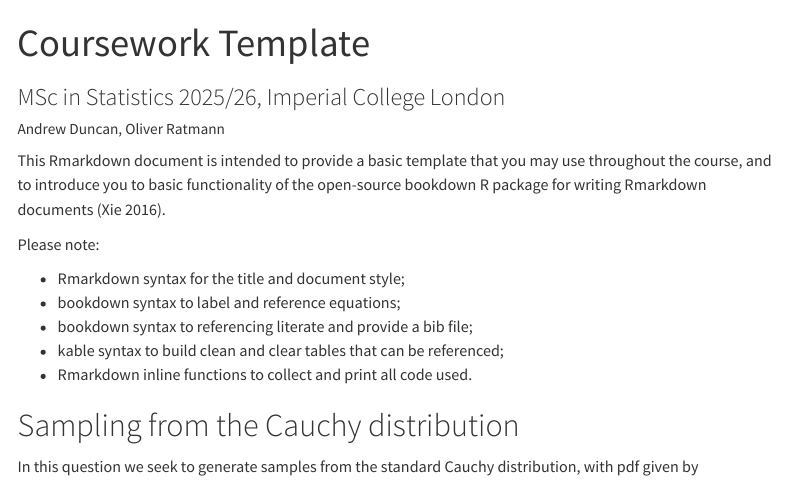
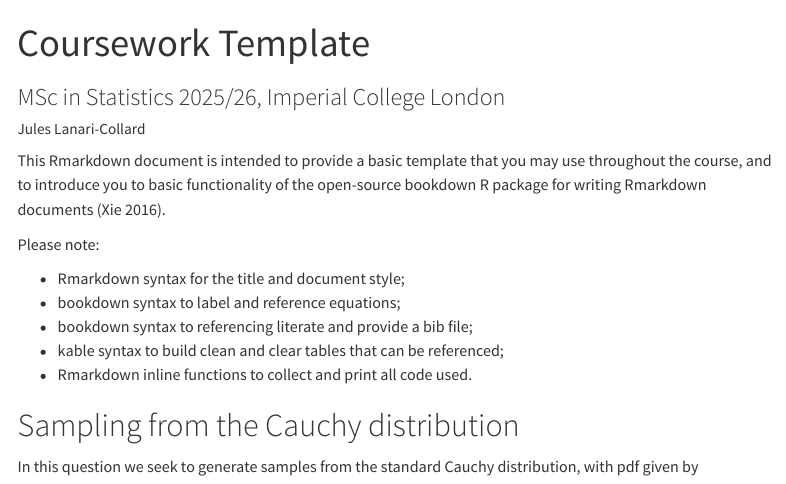
Before and after one commit to jules-collard/coursework-template, a Quarto document (MSc_Statistics_coursework_quarto.qmd): the page in a window 1100 px wide, from its top. Rendered offline with R 4.5, knitr and Pandoc in place of Quarto, with nearby package versions; code that draws random numbers runs with fixed seeds of ours; menus at the side of the page are left out.

Commit message:
Changed author

```diff
--- a/MSc_Statistics_coursework_quarto.qmd
+++ b/MSc_Statistics_coursework_quarto.qmd
@@ -1,7 +1,7 @@
 ---
 title: "Coursework Template"
 subtitle: 'MSc in Statistics 2025/26, Imperial College London'
-author: "Andrew Duncan, Oliver Ratmann"
+author: "Jules Lanari-Collard"
 format:
   html:
     toc: true
```
